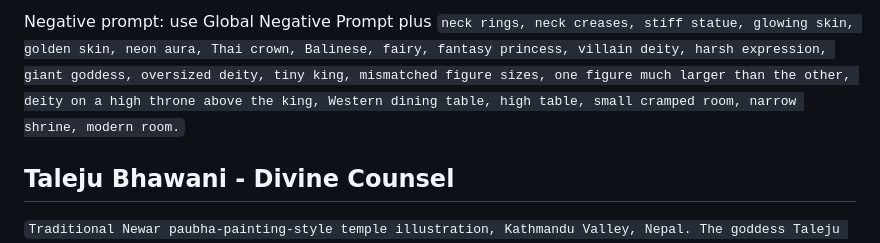
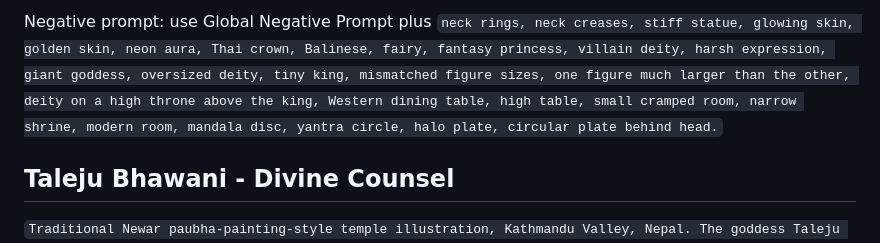
Before and after one commit to joshitrigun/kumari, a Markdown page: production/CHARACTER_IMAGE_PROMPTS.md, the part around one of its changes. Rendered like a GitHub page.

Commit message:
Act1: remove Shri Yantra mandala — divinity hidden in human form, faint nimbus only

```diff
--- a/production/CHARACTER_IMAGE_PROMPTS.md
+++ b/production/CHARACTER_IMAGE_PROMPTS.md
@@ -70,5 +70,5 @@ Negative prompt: use Global Negative Prompt plus `generic sari princess, beauty
 
-Negative prompt: use Global Negative Prompt plus `neck rings, neck creases, stiff statue, glowing skin, golden skin, neon aura, Thai crown, Balinese, fairy, fantasy princess, villain deity, harsh expression, giant goddess, oversized deity, tiny king, mismatched figure sizes, one figure much larger than the other, deity on a high throne above the king, Western dining table, high table, small cramped room, narrow shrine, modern room.`
+Negative prompt: use Global Negative Prompt plus `neck rings, neck creases, stiff statue, glowing skin, golden skin, neon aura, Thai crown, Balinese, fairy, fantasy princess, villain deity, harsh expression, giant goddess, oversized deity, tiny king, mismatched figure sizes, one figure much larger than the other, deity on a high throne above the king, Western dining table, high table, small cramped room, narrow shrine, modern room, mandala disc, yantra circle, halo plate, circular plate behind head.`
 
 ## Taleju Bhawani - Divine Counsel
 
```
Also changed, not shown: other parts of production/CHARACTER_IMAGE_PROMPTS.md (+1 -1 lines).
